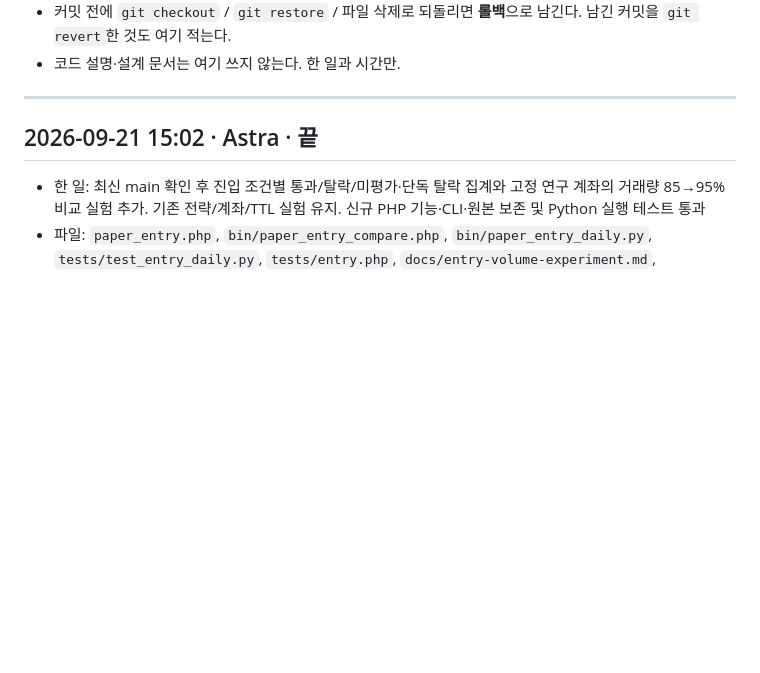
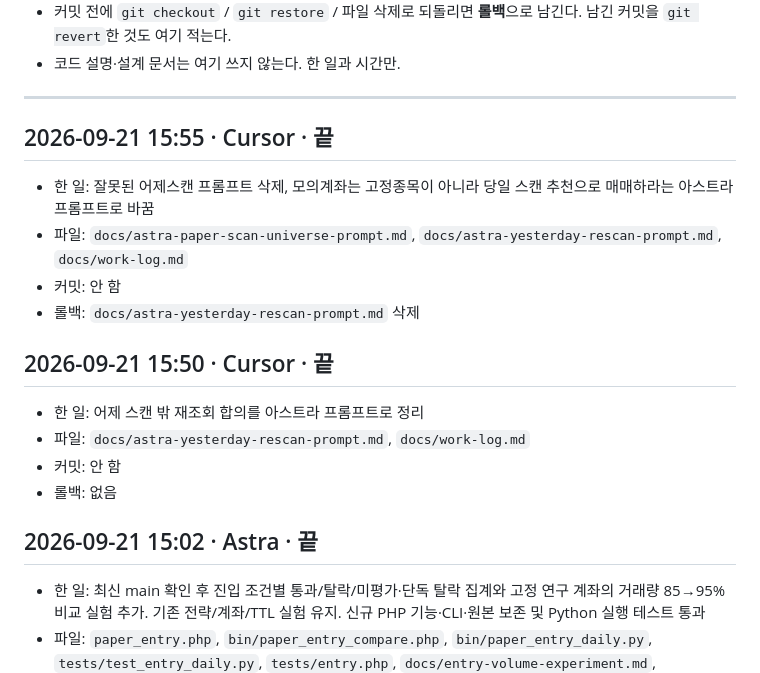
Before and after one commit to derod007/stock_personal, a Markdown page: docs/work-log.md, the part around the change. Drawn GitHub-style; blank space fills up the shorter version.

Commit message:
프롬프트 추가

```diff
--- a/docs/work-log.md
+++ b/docs/work-log.md
@@ -21,6 +21,18 @@ Cursor · Astra · 사람이 같은 저장소를 만질 때 겹치지 않게 여
 - 코드 설명·설계 문서는 여기 쓰지 않는다. 한 일과 시간만.
 
 ---
+
+## 2026-09-21 15:55 · Cursor · 끝
+- 한 일: 잘못된 어제스캔 프롬프트 삭제, 모의계좌는 고정종목이 아니라 당일 스캔 추천으로 매매하라는 아스트라 프롬프트로 바꿈
+- 파일: `docs/astra-paper-scan-universe-prompt.md`, `docs/astra-yesterday-rescan-prompt.md`, `docs/work-log.md`
+- 커밋: 안 함
+- 롤백: `docs/astra-yesterday-rescan-prompt.md` 삭제
+
+## 2026-09-21 15:50 · Cursor · 끝
+- 한 일: 어제 스캔 밖 재조회 합의를 아스트라 프롬프트로 정리
+- 파일: `docs/astra-yesterday-rescan-prompt.md`, `docs/work-log.md`
+- 커밋: 안 함
+- 롤백: 없음
 
 ## 2026-09-21 15:02 · Astra · 끝
 - 한 일: 최신 main 확인 후 진입 조건별 통과/탈락/미평가·단독 탈락 집계와 고정 연구 계좌의 거래량 85→95% 비교 실험 추가. 기존 전략/계좌/TTL 실험 유지. 신규 PHP 기능·CLI·원본 보존 및 Python 실행 테스트 통과
```
Also changed, not shown: docs/astra-paper-scan-universe-prompt.md (added, +38 -0 lines).
